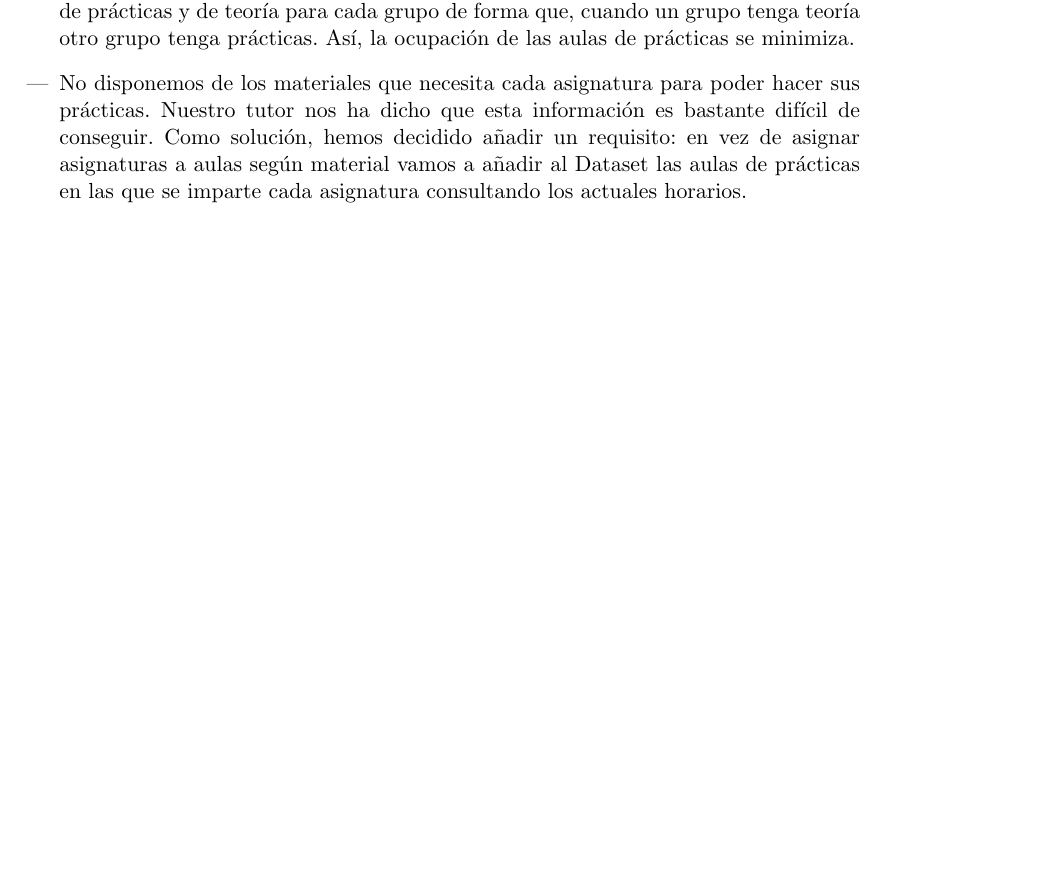
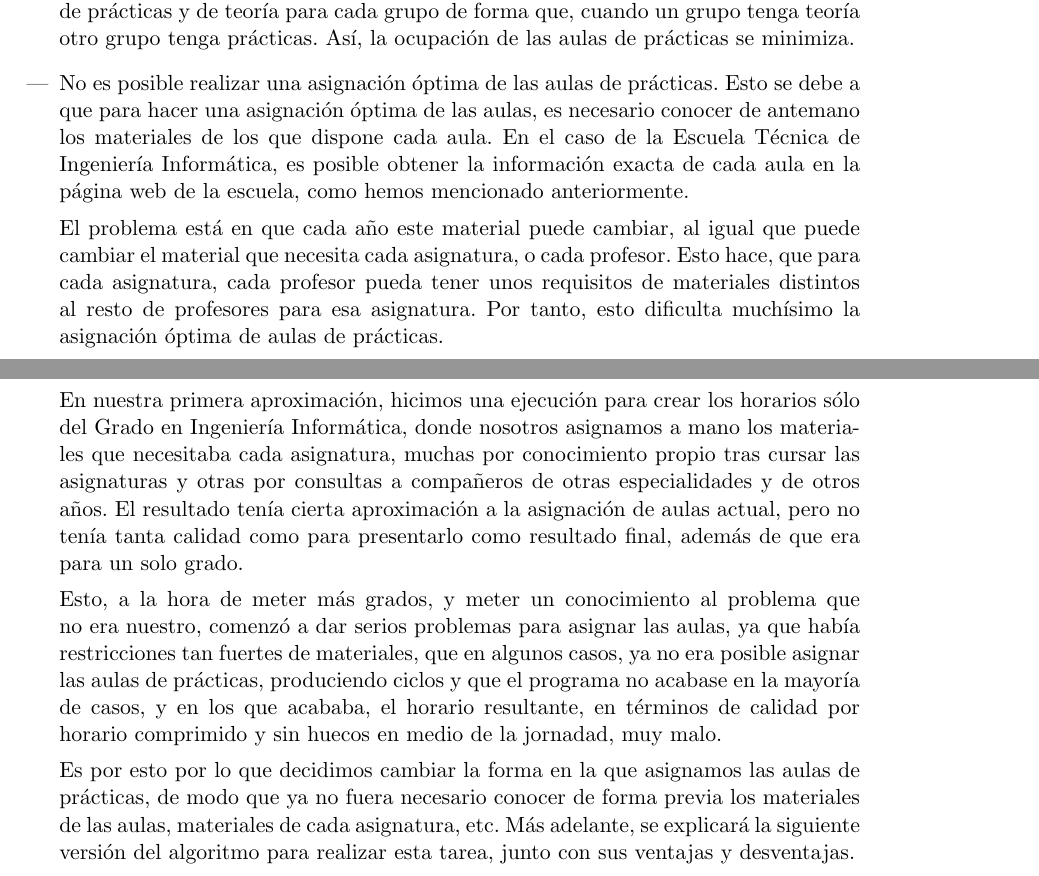
Before and after one commit to BraulioV/TFG, a LaTeX thesis (doc/titulo.tex, which reads doc/uno_greedy.tex): part of page 20 of 27 before the commit and two parts of pages 20 and 21 of 28 after it, the two joined at a grey line, cut so that both start at the same text, the shorter picture padded with empty space. Compiled offline with pdfLaTeX.

Commit message:
more doc

```diff
--- a/doc/uno_greedy.tex
+++ b/doc/uno_greedy.tex
@@ -404,5 +404,15 @@ A la hora de implementar esta versión nos hemos encontrado con varios problemas
 \begin{enumerate}[---]
     \item En primer lugar, todas las horas de teoría se asignaban en la misma franja horaria, haciendo muy difícil la asigación de aulas de prácticas. Para solucionar esto, antes de empezar a asignar asignaturas con nuestro algoritmo, debemos decidir qué horas son de prácticas y de teoría para cada grupo de forma que, cuando un grupo tenga teoría otro grupo tenga prácticas. Así, la ocupación de las aulas de prácticas se minimiza.
 
-    \item No disponemos de los materiales que necesita cada asignatura para poder hacer sus prácticas. Nuestro tutor nos ha dicho que esta información es bastante difícil de conseguir. Como solución, hemos decidido añadir un requisito: en vez de asignar asignaturas a aulas según material vamos a añadir al Dataset las aulas de prácticas en las que se imparte cada asignatura consultando los actuales horarios.
+    \item No es posible realizar una asignación óptima de las aulas de prácticas. Esto se debe a que para hacer una asignación óptima de las aulas, es necesario conocer de antemano los materiales de los que dispone cada aula. En el caso de la Escuela Técnica de Ingeniería Informática, es posible obtener la información exacta de cada aula en la página web de la escuela, como hemos mencionado anteriormente.
+
+    El problema está en que cada año este material puede cambiar, al igual que puede cambiar el material que necesita cada asignatura, o cada profesor. Esto hace, que para cada asignatura, cada profesor pueda tener unos requisitos de materiales distintos al resto de profesores para esa asignatura. Por tanto, esto dificulta muchísimo la asignación óptima de aulas de prácticas.
+
+    En nuestra primera aproximación, hicimos una ejecución para crear los horarios sólo del Grado en Ingeniería Informática, donde nosotros asignamos a mano los materiales que necesitaba cada asignatura, muchas por conocimiento propio tras cursar las asignaturas y otras por consultas a compañeros de otras especialidades y de otros años. El resultado tenía cierta aproximación a la asignación de aulas actual, pero no tenía tanta calidad como para presentarlo como resultado final, además de que era para un solo grado.
+
+    Esto, a la hora de meter más grados, y meter un conocimiento al problema que no era nuestro, comenzó a dar serios problemas para asignar las aulas, ya que había restricciones tan fuertes de materiales, que en algunos casos, ya no era posible asignar las aulas de prácticas, produciendo ciclos y que el programa no acabase en la mayoría de casos, y en los que acababa, el horario resultante, en términos de calidad por horario comprimido y sin huecos en medio de la jornadad, muy malo.
+
+    Es por esto por lo que decidimos cambiar la forma en la que asignamos las aulas de prácticas, de modo que ya no fuera necesario conocer de forma previa los materiales de las aulas, materiales de cada asignatura, etc. Más adelante, se explicará la siguiente versión del algoritmo para realizar esta tarea, junto con sus ventajas y desventajas.
+
+    %No disponemos de los materiales que necesita cada asignatura para poder hacer sus prácticas. Nuestro tutor nos ha dicho que esta información es bastante difícil de conseguir. Como solución, hemos decidido añadir un requisito: en vez de asignar asignaturas a aulas según material vamos a añadir al Dataset las aulas de prácticas en las que se imparte cada asignatura consultando los actuales horarios.
 \end{enumerate}
```
Also changed, not shown: doc/dos_greedy.tex (line endings or trailing spaces).
